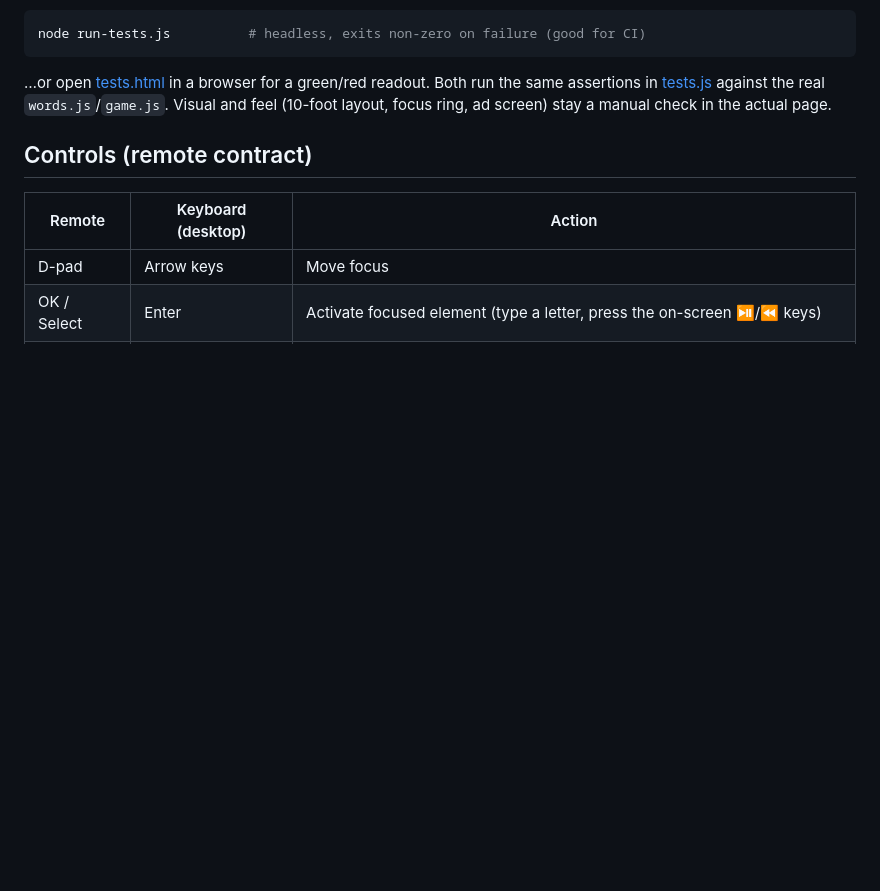
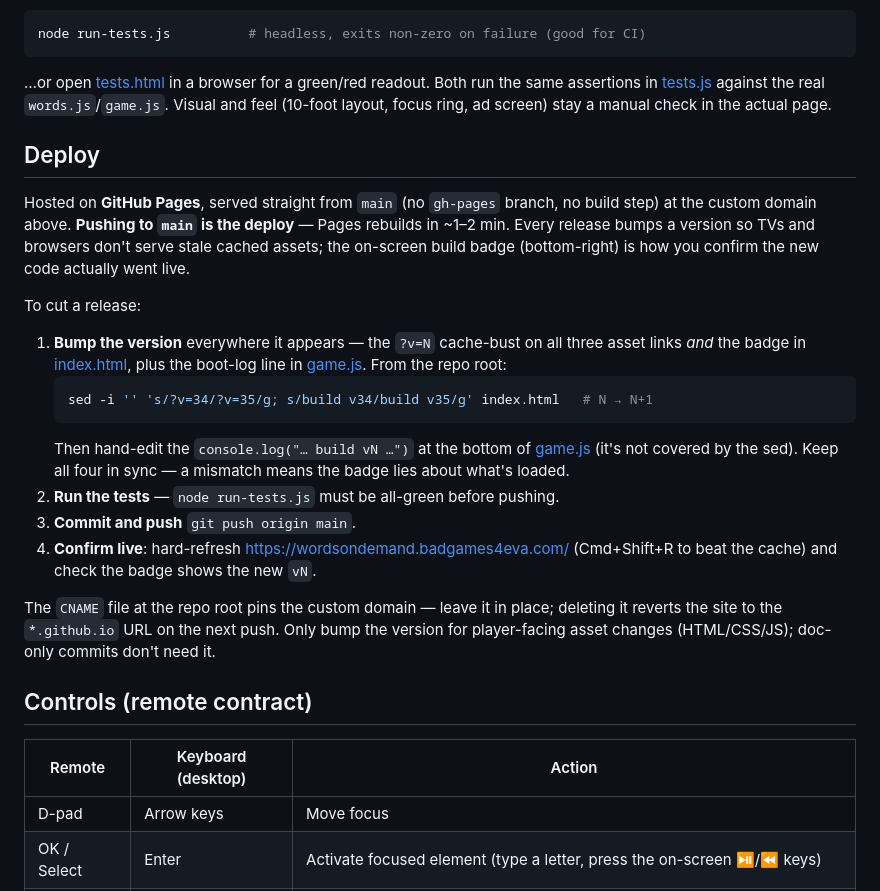
Before and after one commit to badgames4eva/words_on_demand, a Markdown page: README.md, the part around the change. GitHub-like rendering; blank space fills up the shorter version.

Commit message:
Document the deploy + version-bump workflow in README

````diff
--- a/README.md
+++ b/README.md
@@ -40,6 +40,34 @@ node run-tests.js          # headless, exits non-zero on failure (good for CI)
 the same assertions in [tests.js](tests.js) against the real `words.js`/`game.js`.
 Visual and feel (10-foot layout, focus ring, ad screen) stay a manual check in
 the actual page.
+
+## Deploy
+
+Hosted on **GitHub Pages**, served straight from `main` (no `gh-pages` branch, no
+build step) at the custom domain above. **Pushing to `main` is the deploy** — Pages
+rebuilds in ~1–2 min. Every release bumps a version so TVs and browsers don't serve
+stale cached assets; the on-screen build badge (bottom-right) is how you confirm the
+new code actually went live.
+
+To cut a release:
+
+1. **Bump the version** everywhere it appears — the `?v=N` cache-bust on all three
+   asset links *and* the badge in [index.html](index.html), plus the boot-log line in
+   [game.js](game.js). From the repo root:
+   ```bash
+   sed -i '' 's/?v=34/?v=35/g; s/build v34/build v35/g' index.html   # N → N+1
+   ```
+   Then hand-edit the `console.log("… build vN …")` at the bottom of [game.js](game.js)
+   (it's not covered by the sed). Keep all four in sync — a mismatch means the badge
+   lies about what's loaded.
+2. **Run the tests** — `node run-tests.js` must be all-green before pushing.
+3. **Commit and push** `git push origin main`.
+4. **Confirm live**: hard-refresh <https://wordsondemand.badgames4eva.com/>
+   (Cmd+Shift+R to beat the cache) and check the badge shows the new `vN`.
+
+The `CNAME` file at the repo root pins the custom domain — leave it in place; deleting
+it reverts the site to the `*.github.io` URL on the next push. Only bump the version
+for player-facing asset changes (HTML/CSS/JS); doc-only commits don't need it.
 
 ## Controls (remote contract)
 
````
